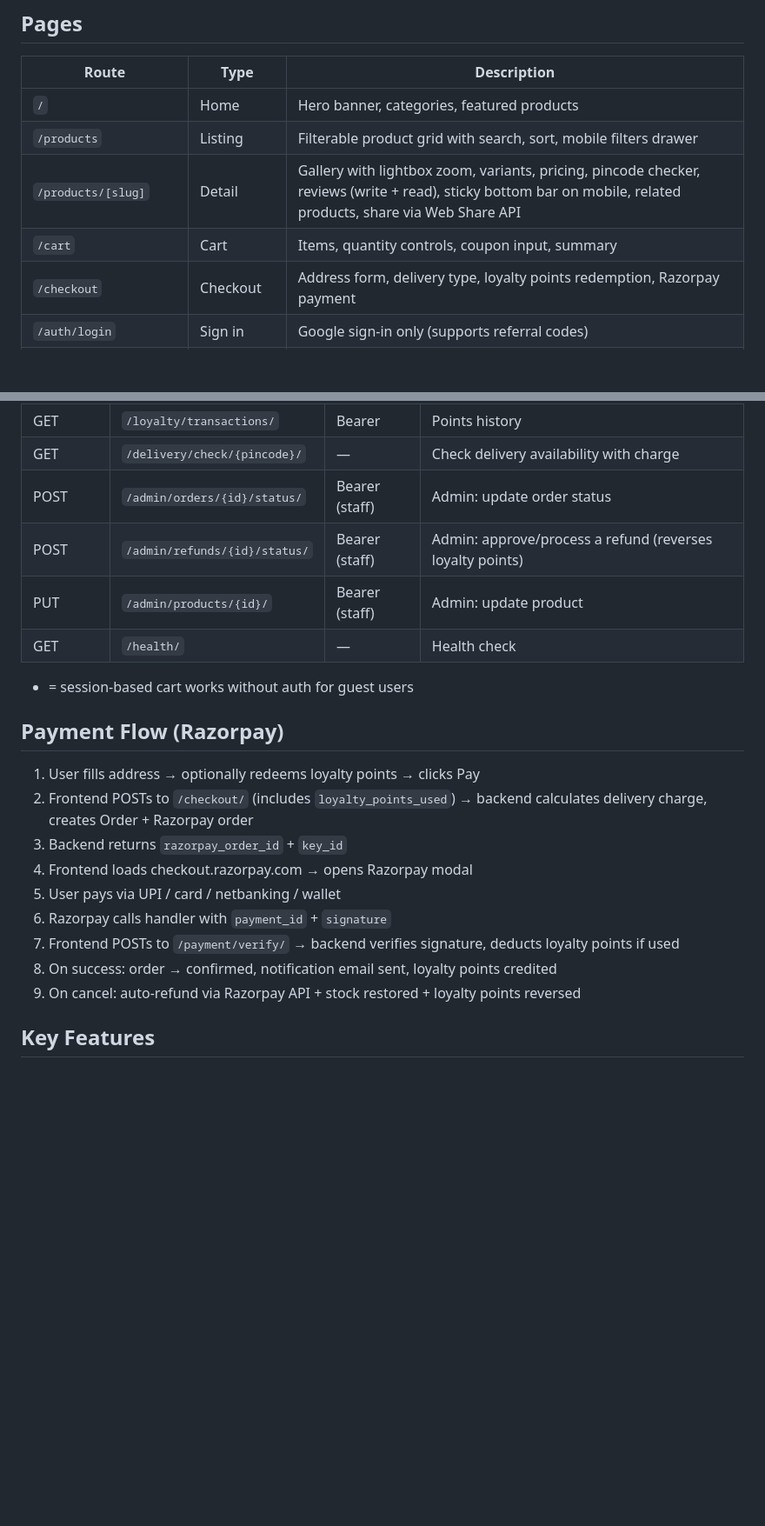
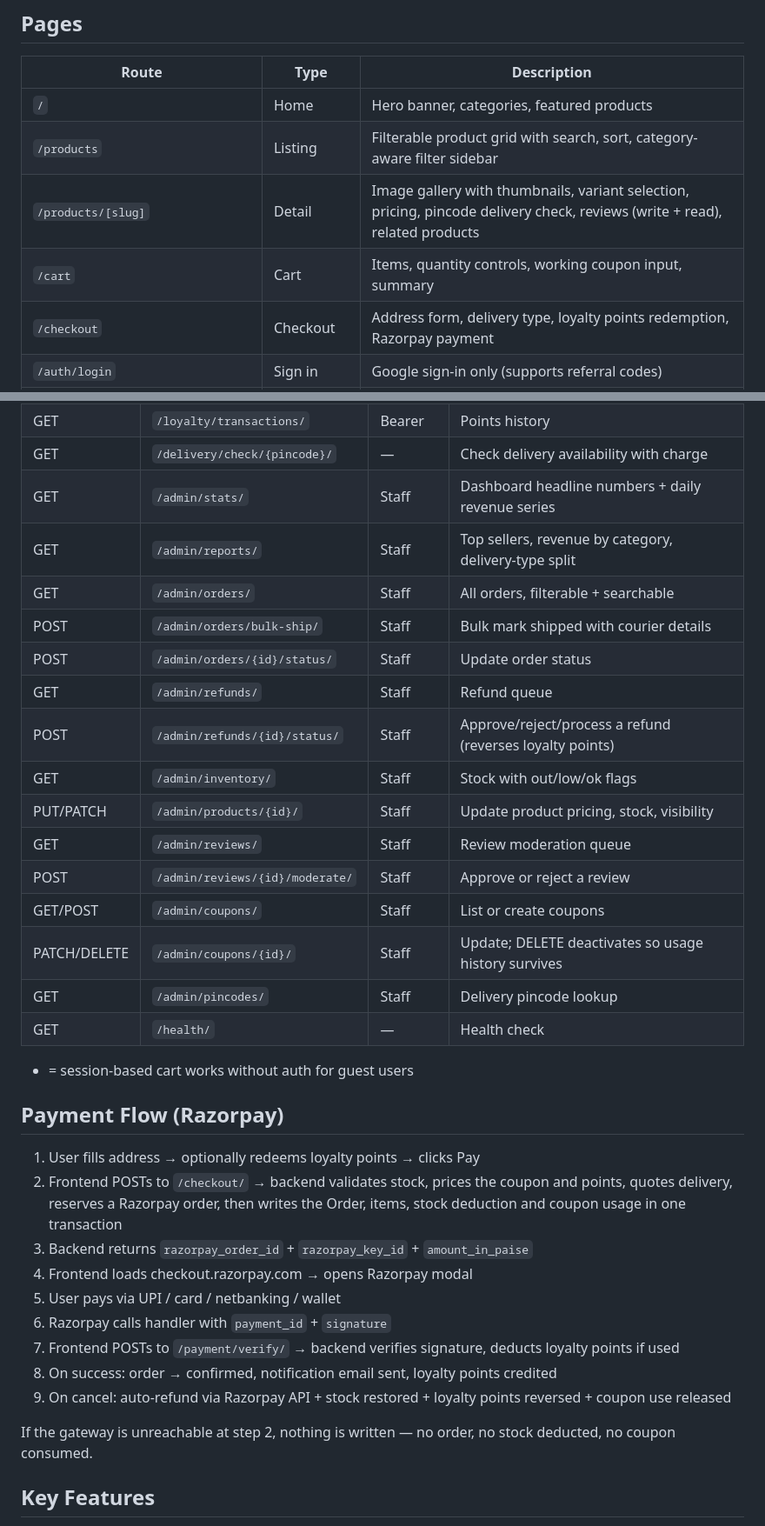
Before and after one commit to TRENZITSOLUTIONS/bestchoice, a Markdown page: README.md, 2 parts joined by grey strips. Shown at 87% size. GitHub-like rendering; blank space fills up the shorter version.

```diff
--- a/README.md
+++ b/README.md
@@ -47,9 +47,9 @@ Templates to copy: [`.env.example`](.env.example) for Docker, [`backend/.env.exa
 | Route | Type | Description |
 |---|---|---|
 | `/` | Home | Hero banner, categories, featured products |
-| `/products` | Listing | Filterable product grid with search, sort, mobile filters drawer |
-| `/products/[slug]` | Detail | Gallery with lightbox zoom, variants, pricing, pincode checker, reviews (write + read), sticky bottom bar on mobile, related products, share via Web Share API |
-| `/cart` | Cart | Items, quantity controls, coupon input, summary |
+| `/products` | Listing | Filterable product grid with search, sort, category-aware filter sidebar |
+| `/products/[slug]` | Detail | Image gallery with thumbnails, variant selection, pricing, pincode delivery check, reviews (write + read), related products |
+| `/cart` | Cart | Items, quantity controls, working coupon input, summary |
 | `/checkout` | Checkout | Address form, delivery type, loyalty points redemption, Razorpay payment |
 | `/auth/login` | Sign in | Google sign-in only (supports referral codes) |
 | `/staff/login` | Staff sign in | Email/password, staff accounts only — not linked from the storefront |
@@ -96,9 +111,20 @@ Base: `http://localhost:8000/api/`
 | GET | `/loyalty/balance/` | Bearer | Points balance |
 | GET | `/loyalty/transactions/` | Bearer | Points history |
 | GET | `/delivery/check/{pincode}/` | — | Check delivery availability with charge |
-| POST | `/admin/orders/{id}/status/` | Bearer (staff) | Admin: update order status |
-| POST | `/admin/refunds/{id}/status/` | Bearer (staff) | Admin: approve/process a refund (reverses loyalty points) |
-| PUT | `/admin/products/{id}/` | Bearer (staff) | Admin: update product |
+| GET | `/admin/stats/` | Staff | Dashboard headline numbers + daily revenue series |
+| GET | `/admin/reports/` | Staff | Top sellers, revenue by category, delivery-type split |
+| GET | `/admin/orders/` | Staff | All orders, filterable + searchable |
+| POST | `/admin/orders/bulk-ship/` | Staff | Bulk mark shipped with courier details |
+| POST | `/admin/orders/{id}/status/` | Staff | Update order status |
+| GET | `/admin/refunds/` | Staff | Refund queue |
+| POST | `/admin/refunds/{id}/status/` | Staff | Approve/reject/process a refund (reverses loyalty points) |
+| GET | `/admin/inventory/` | Staff | Stock with out/low/ok flags |
+| PUT/PATCH | `/admin/products/{id}/` | Staff | Update product pricing, stock, visibility |
+| GET | `/admin/reviews/` | Staff | Review moderation queue |
+| POST | `/admin/reviews/{id}/moderate/` | Staff | Approve or reject a review |
+| GET/POST | `/admin/coupons/` | Staff | List or create coupons |
+| PATCH/DELETE | `/admin/coupons/{id}/` | Staff | Update; DELETE deactivates so usage history survives |
+| GET | `/admin/pincodes/` | Staff | Delivery pincode lookup |
 | GET | `/health/` | — | Health check |
 
 * = session-based cart works without auth for guest users
@@ -106,14 +132,16 @@ Base: `http://localhost:8000/api/`
 ## Payment Flow (Razorpay)
 
 1. User fills address → optionally redeems loyalty points → clicks Pay
-2. Frontend POSTs to `/checkout/` (includes `loyalty_points_used`) → backend calculates delivery charge, creates Order + Razorpay order
-3. Backend returns `razorpay_order_id` + `key_id`
+2. Frontend POSTs to `/checkout/` → backend validates stock, prices the coupon and points, quotes delivery, reserves a Razorpay order, then writes the Order, items, stock deduction and coupon usage in one transaction
+3. Backend returns `razorpay_order_id` + `razorpay_key_id` + `amount_in_paise`
 4. Frontend loads checkout.razorpay.com → opens Razorpay modal
 5. User pays via UPI / card / netbanking / wallet
 6. Razorpay calls handler with `payment_id` + `signature`
 7. Frontend POSTs to `/payment/verify/` → backend verifies signature, deducts loyalty points if used
 8. On success: order → confirmed, notification email sent, loyalty points credited
-9. On cancel: auto-refund via Razorpay API + stock restored + loyalty points reversed
+9. On cancel: auto-refund via Razorpay API + stock restored + loyalty points reversed + coupon use released
+
+If the gateway is unreachable at step 2, nothing is written — no order, no stock deducted, no coupon consumed.
 
 ## Key Features
 
```
Also changed, not shown: other parts of README.md (+22 -10 lines), docs/ADMIN.md (+48 -23 lines), docs/README.md (+19 -13 lines).
